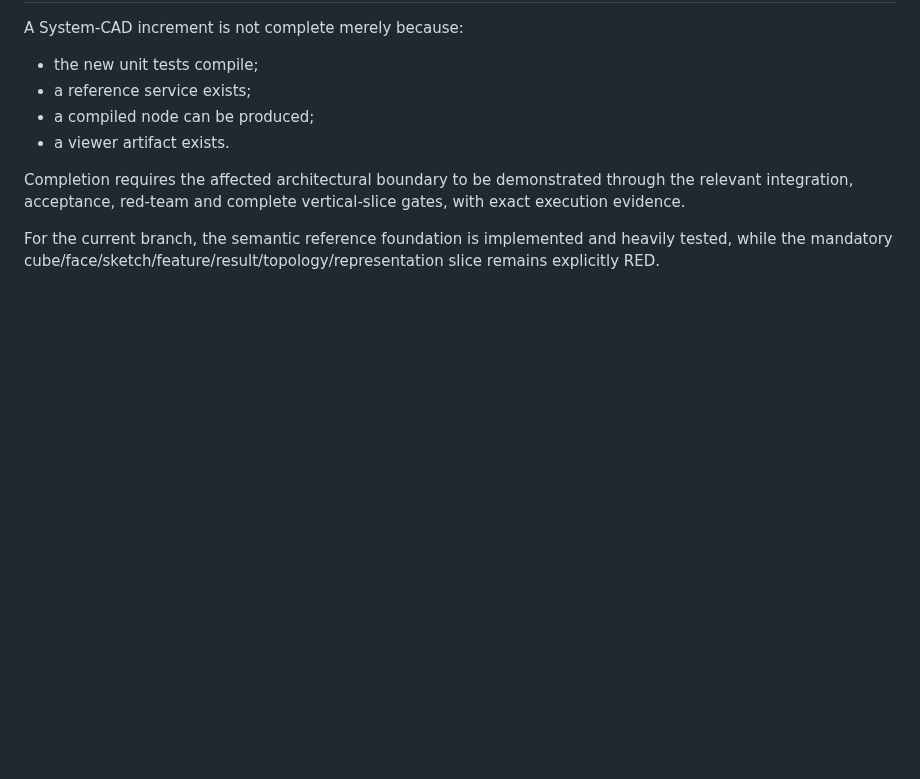
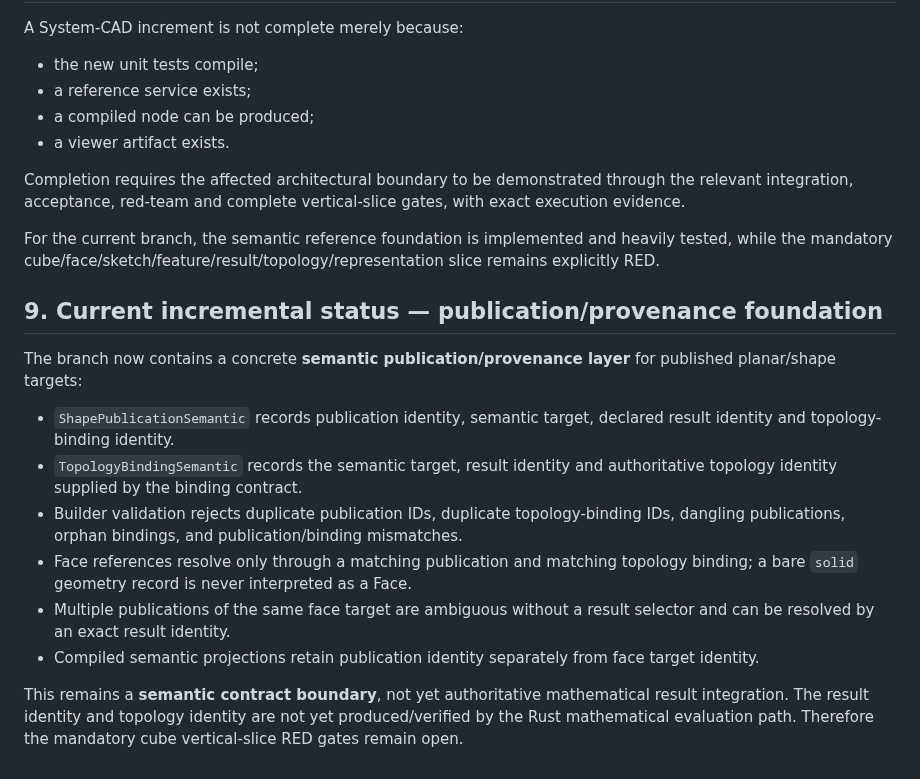
Before and after one commit to shennagyp-netizen/UMLCAD.V.7, a Markdown page: docs/SYSTEM_CAD_TEST_MATRIX.md, the part around the change. Rendered like a GitHub page; blank space fills up the shorter version.

Commit message:
docs: record publication provenance implementation status

```diff
--- a/docs/SYSTEM_CAD_TEST_MATRIX.md
+++ b/docs/SYSTEM_CAD_TEST_MATRIX.md
@@ -162,3 +162,17 @@ A System-CAD increment is not complete merely because:
 Completion requires the affected architectural boundary to be demonstrated through the relevant integration, acceptance, red-team and complete vertical-slice gates, with exact execution evidence.
 
 For the current branch, the semantic reference foundation is implemented and heavily tested, while the mandatory cube/face/sketch/feature/result/topology/representation slice remains explicitly RED.
+
+
+## 9. Current incremental status — publication/provenance foundation
+
+The branch now contains a concrete **semantic publication/provenance layer** for published planar/shape targets:
+
+- `ShapePublicationSemantic` records publication identity, semantic target, declared result identity and topology-binding identity.
+- `TopologyBindingSemantic` records the semantic target, result identity and authoritative topology identity supplied by the binding contract.
+- Builder validation rejects duplicate publication IDs, duplicate topology-binding IDs, dangling publications, orphan bindings, and publication/binding mismatches.
+- Face references resolve only through a matching publication and matching topology binding; a bare `solid` geometry record is never interpreted as a Face.
+- Multiple publications of the same face target are ambiguous without a result selector and can be resolved by an exact result identity.
+- Compiled semantic projections retain publication identity separately from face target identity.
+
+This remains a **semantic contract boundary**, not yet authoritative mathematical result integration. The result identity and topology identity are not yet produced/verified by the Rust mathematical evaluation path. Therefore the mandatory cube vertical-slice RED gates remain open.
```
